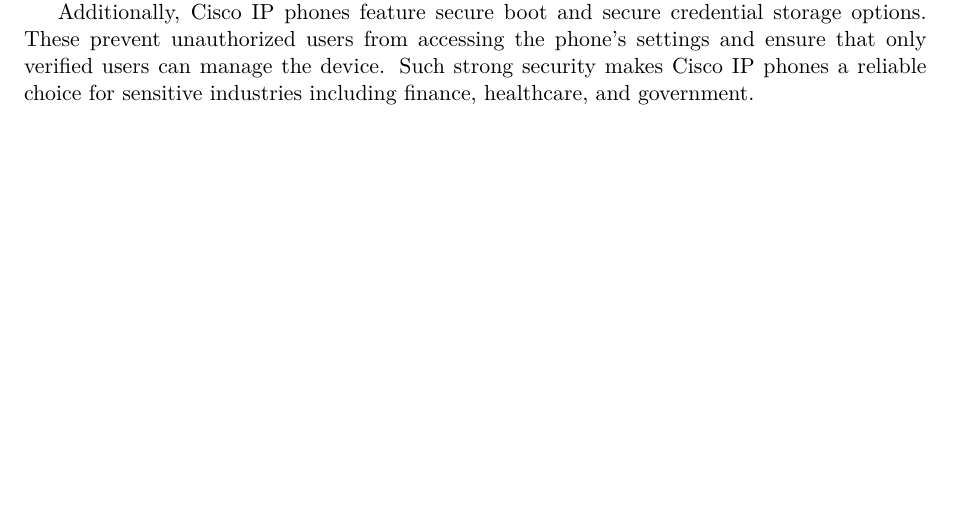
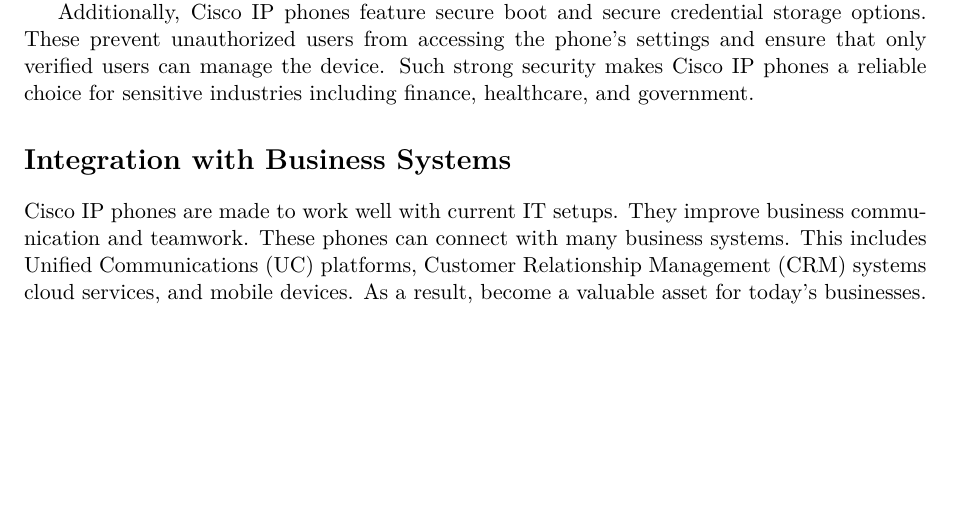
Before and after one commit to jafarizadeh/Article, a LaTeX paper (IP-Phone/main.tex): part of page 3 of 3, cut so that both start at the same text. Compiled offline with pdfLaTeX.

Commit message:
Integration with Business Systems

```diff
--- a/IP-Phone/main.tex
+++ b/IP-Phone/main.tex
@@ -82,7 +82,9 @@
 
 Additionally, Cisco IP phones feature secure boot and secure credential storage options. These prevent unauthorized users from accessing the phone’s settings and ensure that only verified users can manage the device. Such strong security makes Cisco IP phones a reliable choice for sensitive industries including finance, healthcare, and government.
 
+\section*{Integration with Business Systems}
 
+Cisco IP phones are made to work well with current IT setups. They improve business communication and teamwork. These phones can connect with many business systems. This includes Unified Communications (UC) platforms, Customer Relationship Management (CRM) systems cloud services, and mobile devices. As a result, become a valuable asset for today’s businesses.
 
 
 
```
Also changed, not shown: IP-Phone/main.pdf, 3 other files.
